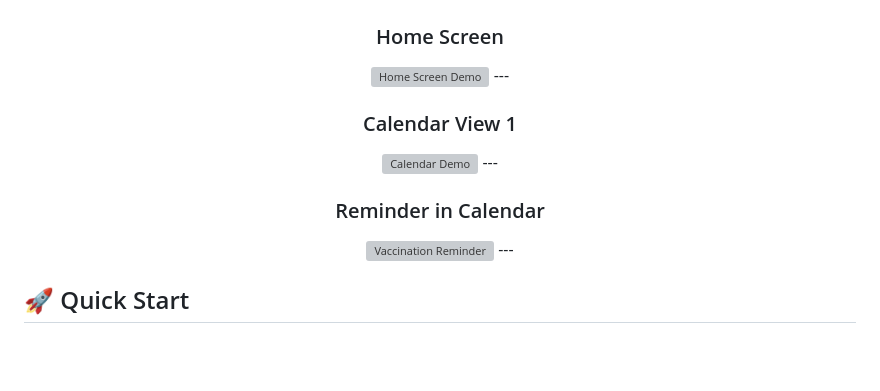
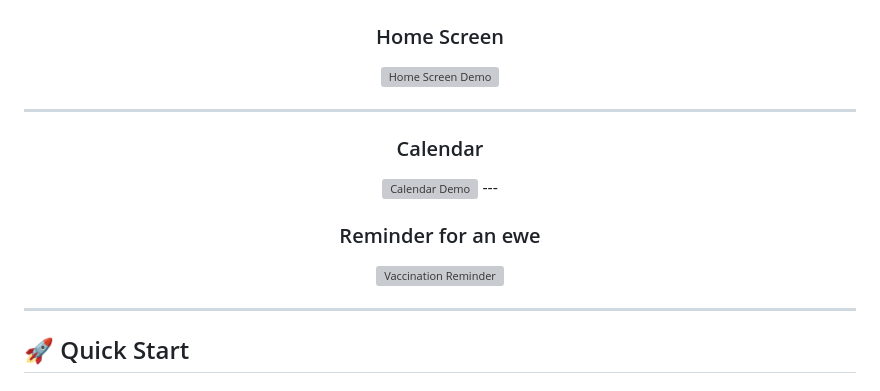
Before and after one commit to Project-Provato/FETA, a Markdown page: README.md, the part around the change. GitHub-like rendering; blank space fills up the shorter version; grey boxes are pictures that could not be loaded.

```diff
--- a/README.md
+++ b/README.md
@@ -19,14 +19,16 @@ FETA is a mobile application designed for livestock monitoring, providing real-t
 
 ### Home Screen
 <img src="assets/home.gif" width="50%" alt="Home Screen Demo">
+
 ---
 
-### Calendar View 1
+### Calendar
 <img src="assets/showcase.gif" width="50%" alt="Calendar Demo">
 ---
 
-### Reminder in Calendar
+### Reminder for an ewe
 <img src="assets/vaccination.gif" width=50% alt="Vaccination Reminder">
+
 ---
 
 </div>
```
